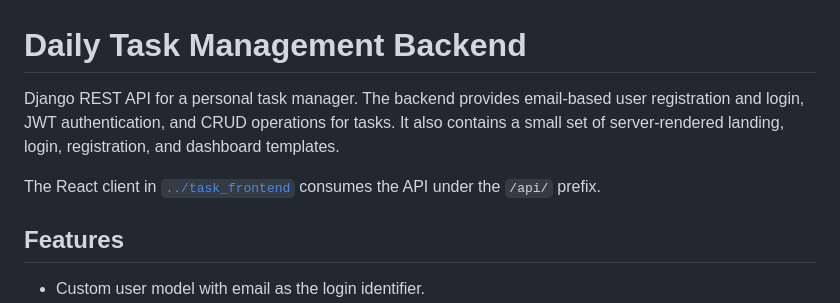
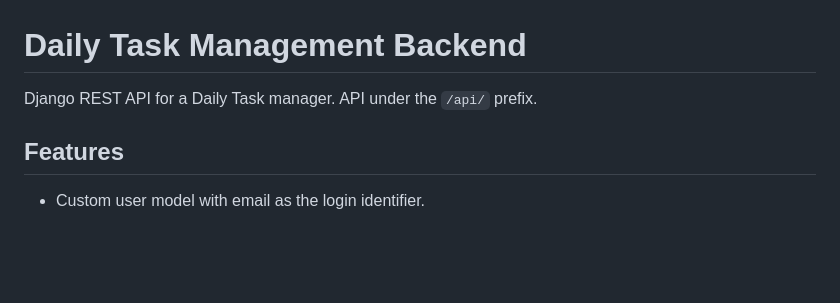
Before and after one commit to efpha/Daily-task_management, a Markdown page: README.md, the part around the change. Drawn GitHub-style; blank space fills up the shorter version.

Commit message:
Revise README for clarity on task manager API
Updated project description and clarified API usage.

```diff
--- a/README.md
+++ b/README.md
@@ -1,8 +1,7 @@
 # Daily Task Management Backend
 
-Django REST API for a personal task manager. The backend provides email-based user registration and login, JWT authentication, and CRUD operations for tasks. It also contains a small set of server-rendered landing, login, registration, and dashboard templates.
-
-The React client in [`../task_frontend`](../task_frontend) consumes the API under the `/api/` prefix.
+Django REST API for a Daily Task manager.
+API under the `/api/` prefix.
 
 ## Features
 
```
